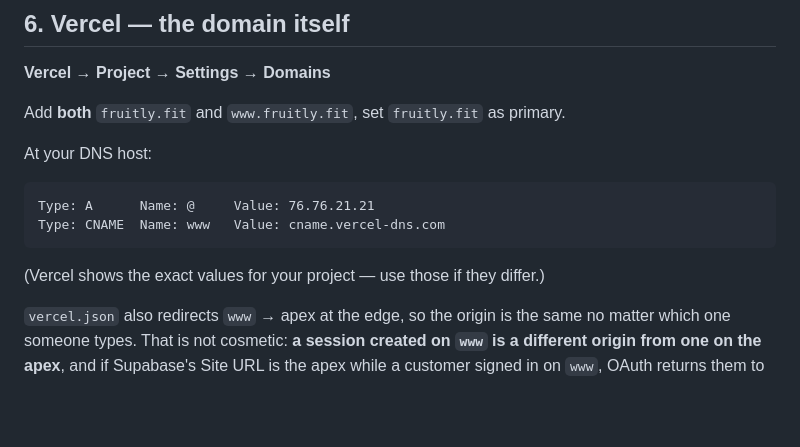
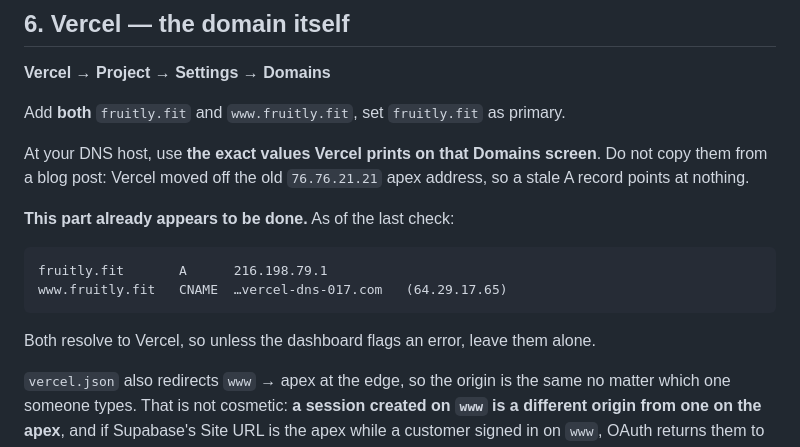
Before and after one commit to sudhamshu1411/fruitly, a Markdown page: email-templates/SETUP.md, the part around one of its changes. Rendered like a GitHub page; blank space fills up the shorter version.

````diff
--- a/email-templates/SETUP.md
+++ b/email-templates/SETUP.md
@@ -144,12 +202,17 @@ pre-account-takeover. Confirmation is what closes it.
 
 Add **both** `fruitly.fit` and `www.fruitly.fit`, set `fruitly.fit` as primary.
 
-At your DNS host:
+At your DNS host, use **the exact values Vercel prints on that Domains
+screen**. Do not copy them from a blog post: Vercel moved off the old
+`76.76.21.21` apex address, so a stale A record points at nothing.
+
+**This part already appears to be done.** As of the last check:
 ```
-Type: A      Name: @     Value: 76.76.21.21
-Type: CNAME  Name: www   Value: cname.vercel-dns.com
+fruitly.fit       A      216.198.79.1
+www.fruitly.fit   CNAME  …vercel-dns-017.com   (64.29.17.65)
 ```
-(Vercel shows the exact values for your project — use those if they differ.)
+Both resolve to Vercel, so unless the dashboard flags an error, leave them
+alone.
 
 `vercel.json` also redirects `www` → apex at the edge, so the origin is the
 same no matter which one someone types. That is not cosmetic: **a session
````
Also changed, not shown: other parts of email-templates/SETUP.md (+63 -5 lines).
